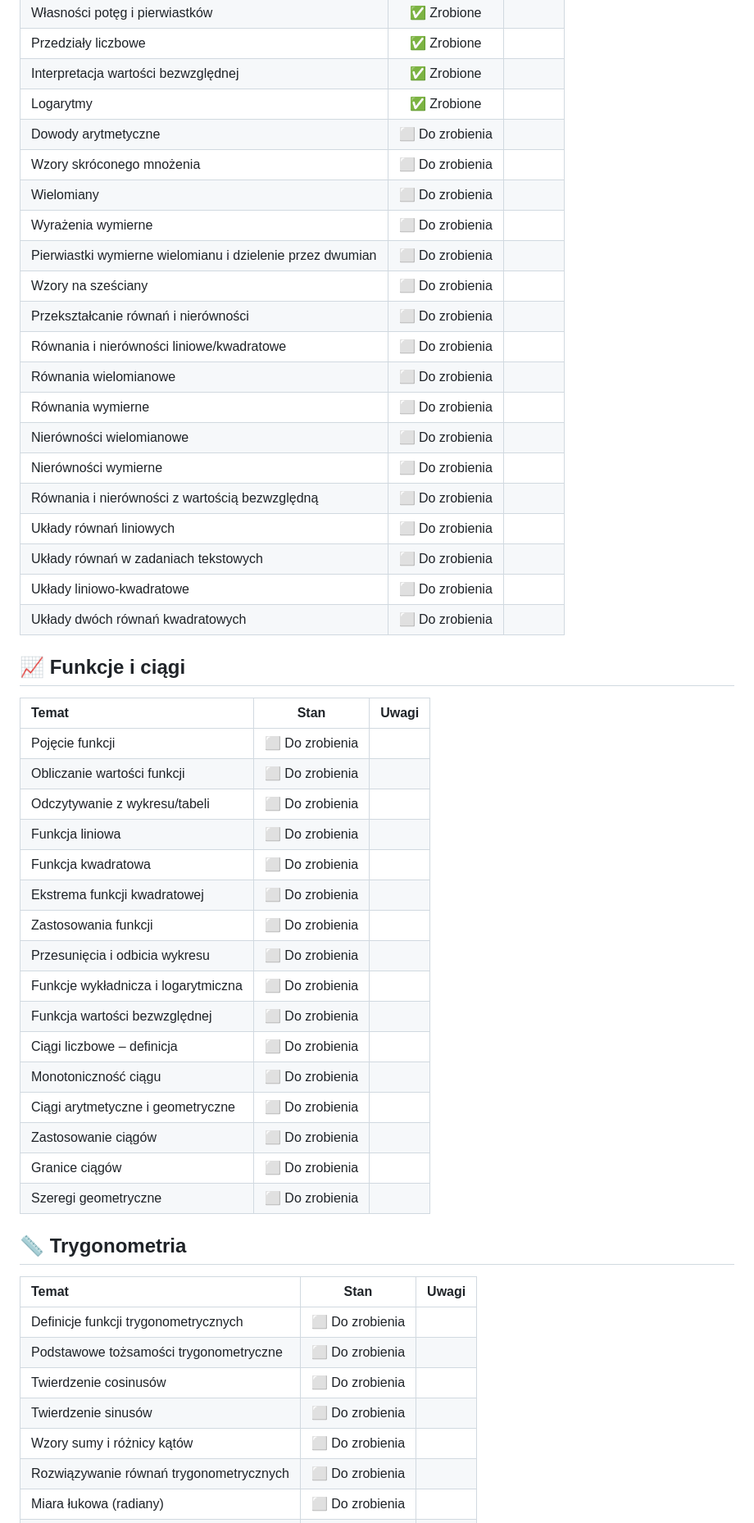
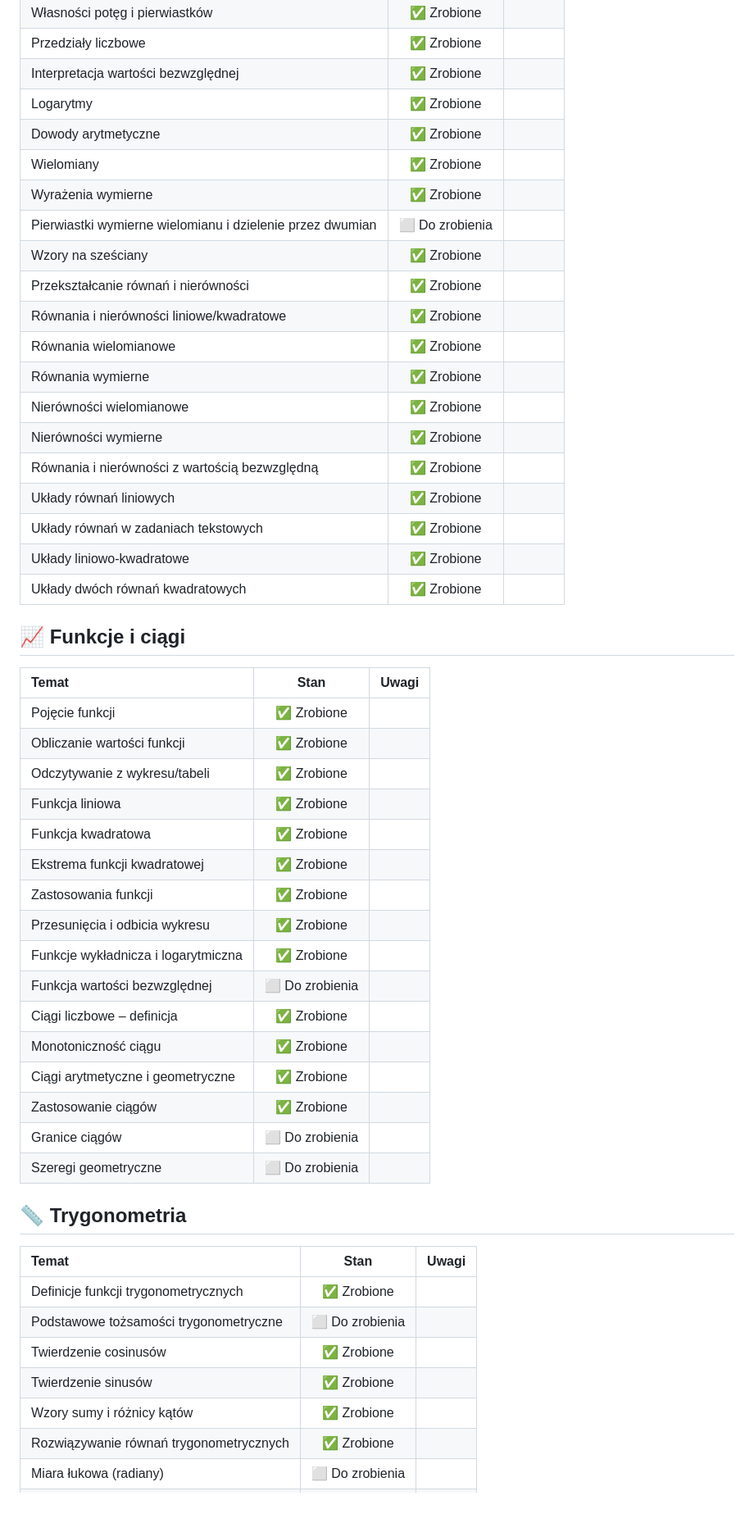
Before and after one commit to W0tazix/Matura, a Markdown page: README.md, the part around the change printed below. Shown: that part at 82% size. GitHub-like rendering; blank space fills up the shorter version.

```diff
--- a/README.md
+++ b/README.md
@@ -180,53 +180,52 @@
 | Przedziały liczbowe                                                   | ✅ Zrobione       |       |
 | Interpretacja wartości bezwzględnej                                   | ✅ Zrobione       |       |
 | Logarytmy                                                             | ✅ Zrobione       |       |
-| Dowody arytmetyczne                                                   | ⬜ Do zrobienia   |       |
-| Wzory skróconego mnożenia                                             | ⬜ Do zrobienia   |       |
-| Wielomiany                                                            | ⬜ Do zrobienia   |       |
-| Wyrażenia wymierne                                                    | ⬜ Do zrobienia   |       |
-| Pierwiastki wymierne wielomianu i dzielenie przez dwumian              | ⬜ Do zrobienia   |       |
-| Wzory na sześciany                                                    | ⬜ Do zrobienia   |       |
-| Przekształcanie równań i nierówności                                  | ⬜ Do zrobienia   |       |
-| Równania i nierówności liniowe/kwadratowe                             | ⬜ Do zrobienia   |       |
-| Równania wielomianowe                                                 | ⬜ Do zrobienia   |       |
-| Równania wymierne                                                     | ⬜ Do zrobienia   |       |
-| Nierówności wielomianowe                                              | ⬜ Do zrobienia   |       |
-| Nierówności wymierne                                                  | ⬜ Do zrobienia   |       |
-| Równania i nierówności z wartością bezwzględną                         | ⬜ Do zrobienia   |       |
-| Układy równań liniowych                                               | ⬜ Do zrobienia   |       |
-| Układy równań w zadaniach tekstowych                                  | ⬜ Do zrobienia   |       |
-| Układy liniowo-kwadratowe                                             | ⬜ Do zrobienia   |       |
-| Układy dwóch równań kwadratowych                                      | ⬜ Do zrobienia   |       |
+| Dowody arytmetyczne                                                   | ✅ Zrobione       |       |
+| Wielomiany                                                            | ✅ Zrobione       |       |
+| Wyrażenia wymierne                                                    | ✅ Zrobione       |       |
+| Pierwiastki wymierne wielomianu i dzielenie przez dwumian             | ⬜ Do zrobienia   |       |
+| Wzory na sześciany                                                    | ✅ Zrobione       |       |
+| Przekształcanie równań i nierówności                                  | ✅ Zrobione       |       |
+| Równania i nierówności liniowe/kwadratowe                             | ✅ Zrobione       |       |
+| Równania wielomianowe                                                 | ✅ Zrobione       |       |
+| Równania wymierne                                                     | ✅ Zrobione       |       |
+| Nierówności wielomianowe                                              | ✅ Zrobione       |       |
+| Nierówności wymierne                                                  | ✅ Zrobione       |       |
+| Równania i nierówności z wartością bezwzględną                        | ✅ Zrobione       |       |
+| Układy równań liniowych                                               | ✅ Zrobione       |       |
+| Układy równań w zadaniach tekstowych                                  | ✅ Zrobione       |       |
+| Układy liniowo-kwadratowe                                             | ✅ Zrobione       |       |
+| Układy dwóch równań kwadratowych                                      | ✅ Zrobione       |       |
 
 ## 📈 Funkcje i ciągi
 
 | Temat                            | Stan             | Uwagi |
 |:---------------------------------|:----------------:|:------|
-| Pojęcie funkcji                  | ⬜ Do zrobienia   |       |
-| Obliczanie wartości funkcji      | ⬜ Do zrobienia   |       |
-| Odczytywanie z wykresu/tabeli    | ⬜ Do zrobienia   |       |
-| Funkcja liniowa                  | ⬜ Do zrobienia   |       |
-| Funkcja kwadratowa               | ⬜ Do zrobienia   |       |
-| Ekstrema funkcji kwadratowej     | ⬜ Do zrobienia   |       |
-| Zastosowania funkcji             | ⬜ Do zrobienia   |       |
-| Przesunięcia i odbicia wykresu   | ⬜ Do zrobienia   |       |
-| Funkcje wykładnicza i logarytmiczna | ⬜ Do zrobienia |       |
-| Funkcja wartości bezwzględnej    | ⬜ Do zrobienia   |       |
-| Ciągi liczbowe – definicja       | ⬜ Do zrobienia   |       |
-| Monotoniczność ciągu             | ⬜ Do zrobienia   |       |
-| Ciągi arytmetyczne i geometryczne | ⬜ Do zrobienia  |       |
-| Zastosowanie ciągów              | ⬜ Do zrobienia   |       |
-| Granice ciągów                   | ⬜ Do zrobienia   |       |
-| Szeregi geometryczne             | ⬜ Do zrobienia   |       |
+| Pojęcie funkcji                     | ✅ Zrobione       |       |
+| Obliczanie wartości funkcji         | ✅ Zrobione       |       |
+| Odczytywanie z wykresu/tabeli       | ✅ Zrobione       |       |
+| Funkcja liniowa                     | ✅ Zrobione       |       |
+| Funkcja kwadratowa                  | ✅ Zrobione       |       |
+| Ekstrema funkcji kwadratowej        | ✅ Zrobione       |       |
+| Zastosowania funkcji                | ✅ Zrobione       |       |
+| Przesunięcia i odbicia wykresu      | ✅ Zrobione       |       |
+| Funkcje wykładnicza i logarytmiczna | ✅ Zrobione       |       |
+| Funkcja wartości bezwzględnej       | ⬜ Do zrobienia   |       |
+| Ciągi liczbowe – definicja          | ✅ Zrobione       |       |
+| Monotoniczność ciągu                | ✅ Zrobione       |       |
+| Ciągi arytmetyczne i geometryczne   | ✅ Zrobione       |       |
+| Zastosowanie ciągów                 | ✅ Zrobione       |       |
+| Granice ciągów                      | ⬜ Do zrobienia   |       |
+| Szeregi geometryczne                | ⬜ Do zrobienia   |       |
 
 ## 📏 Trygonometria
 
 | Temat                                         | Stan             | Uwagi |
 |:----------------------------------------------|:----------------:|:------|
-| Definicje funkcji trygonometrycznych          | ⬜ Do zrobienia   |       |
+| Definicje funkcji trygonometrycznych          | ✅ Zrobione       |       |
 | Podstawowe tożsamości trygonometryczne        | ⬜ Do zrobienia   |       |
-| Twierdzenie cosinusów                         | ⬜ Do zrobienia   |       |
-| Twierdzenie sinusów                           | ⬜ Do zrobienia   |       |
-| Wzory sumy i różnicy kątów                    | ⬜ Do zrobienia   |       |
-| Rozwiązywanie równań trygonometrycznych       | ⬜ Do zrobienia   |       |
+| Twierdzenie cosinusów                         | ✅ Zrobione       |       |
+| Twierdzenie sinusów                           | ✅ Zrobione       |       |
+| Wzory sumy i różnicy kątów                    | ✅ Zrobione       |       |
+| Rozwiązywanie równań trygonometrycznych       | ✅ Zrobione       |       |
 | Miara łukowa (radiany)                        | ⬜ Do zrobienia   |       |
```
Also changed, not shown: other parts of README.md (+12 -12 lines).
